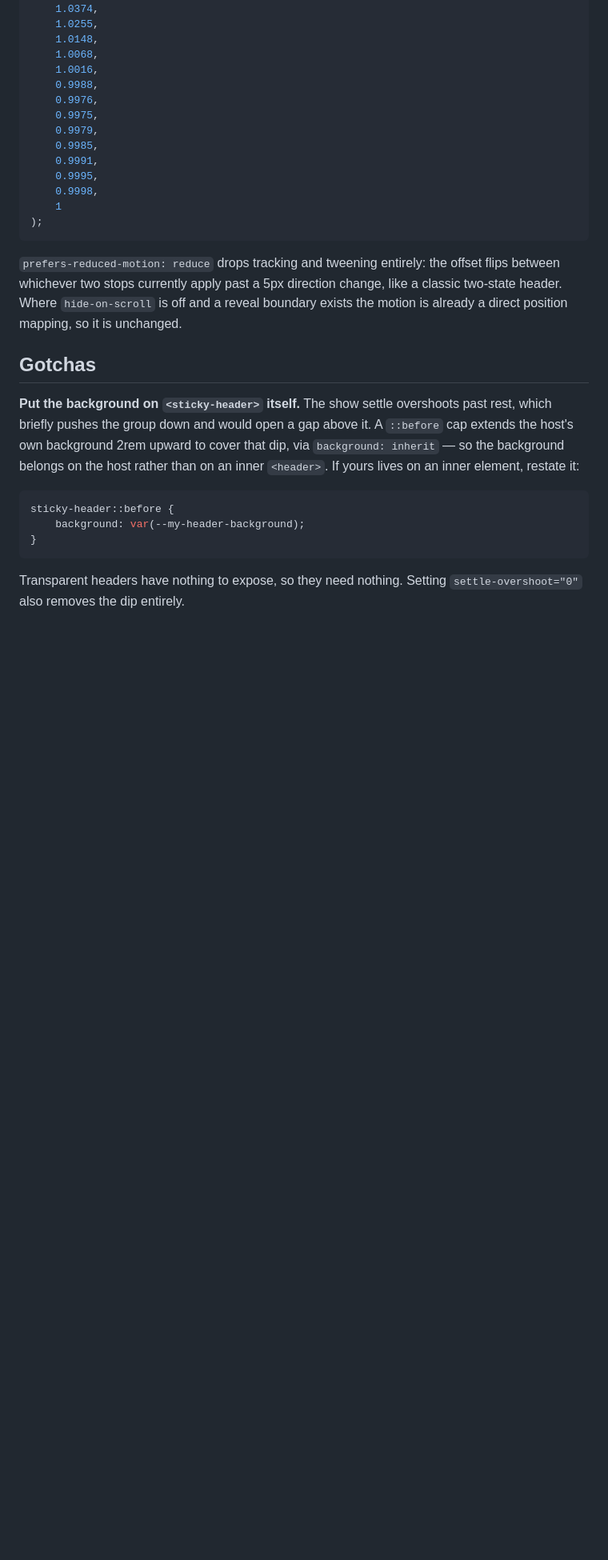
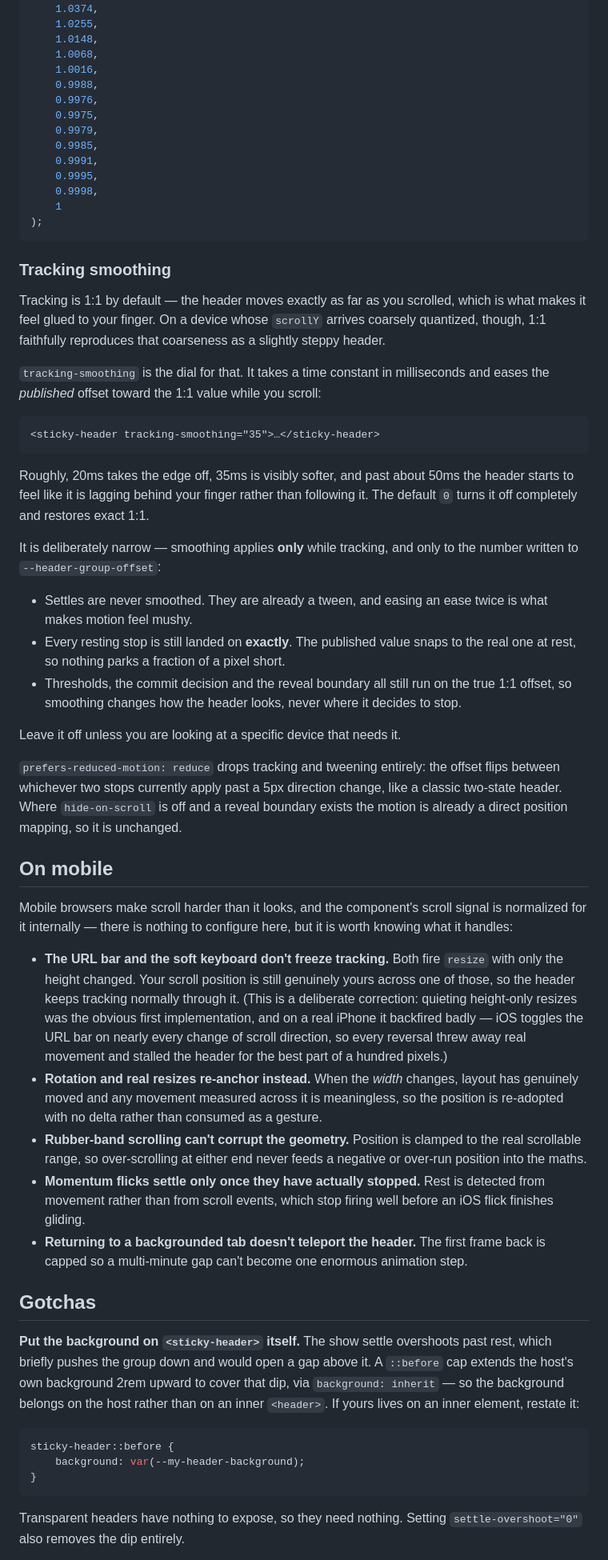
Before and after one commit to magic-spells/sticky-header, a Markdown page: README.md, the part around one of its changes. Shown at 80% size. Rendered like a GitHub page; blank space fills up the shorter version.

Commit message:
README: document tracking-smoothing, mobile behavior, refresh sizes
- tracking-smoothing was implemented but undocumented. Adds the attribute
  row and a Motion subsection: what the time constant does, rough guidance
  (20ms takes the edge off, 35ms is visibly softer, past ~50ms it reads as
  lag), and the three things that make it safe to reach for — settles are
  never smoothed, resting stops are still landed on exactly, and every
  threshold decision still runs on the true 1:1 offset.

- New "On mobile" section. The headline is that the URL bar and the soft
  keyboard no longer freeze tracking: height-only resizes keep deltas live,
  while width changes and rotation re-anchor instead. Also covers
  rubber-band clamping, momentum rest and tab-wakeup capping.

- Notes the internal scroll-signal layer where the README already talks
  about frames: one listener set, one self-terminating rAF loop, zero frames
  on a still page.

- Refreshes the stated bundle size against a fresh build: 6.1 -> 7.9 kB JS
  gzip (dist/sticky-header.min.js, 7878 B; 25,578 B raw). CSS is unchanged
  at 0.3 kB gzip. The growth is the signal layer plus the reveal boundary
  and smoothing work. "no dependencies" added and still true — vitest and
  jsdom are devDependencies.

Co-Authored-By: Claude Fable 5 <noreply@anthropic.com>
Claude-Session: https://claude.ai/code/session_017xS8Cra29aG7cDqFBdSHaM

````diff
--- a/README.md
+++ b/README.md
@@ -302,7 +305,37 @@ transition-timing-function: linear(
 );
 ```
 
+### Tracking smoothing
+
+Tracking is 1:1 by default — the header moves exactly as far as you scrolled, which is what makes it feel glued to your finger. On a device whose `scrollY` arrives coarsely quantized, though, 1:1 faithfully reproduces that coarseness as a slightly steppy header.
+
+`tracking-smoothing` is the dial for that. It takes a time constant in milliseconds and eases the _published_ offset toward the 1:1 value while you scroll:
+
+```html
+<sticky-header tracking-smoothing="35">…</sticky-header>
+```
+
+Roughly, 20ms takes the edge off, 35ms is visibly softer, and past about 50ms the header starts to feel like it is lagging behind your finger rather than following it. The default `0` turns it off completely and restores exact 1:1.
+
+It is deliberately narrow — smoothing applies **only** while tracking, and only to the number written to `--header-group-offset`:
+
+- Settles are never smoothed. They are already a tween, and easing an ease twice is what makes motion feel mushy.
+- Every resting stop is still landed on **exactly**. The published value snaps to the real one at rest, so nothing parks a fraction of a pixel short.
+- Thresholds, the commit decision and the reveal boundary all still run on the true 1:1 offset, so smoothing changes how the header looks, never where it decides to stop.
+
+Leave it off unless you are looking at a specific device that needs it.
+
 `prefers-reduced-motion: reduce` drops tracking and tweening entirely: the offset flips between whichever two stops currently apply past a 5px direction change, like a classic two-state header. Where `hide-on-scroll` is off and a reveal boundary exists the motion is already a direct position mapping, so it is unchanged.
+
+## On mobile
+
+Mobile browsers make scroll harder than it looks, and the component's scroll signal is normalized for it internally — there is nothing to configure here, but it is worth knowing what it handles:
+
+- **The URL bar and the soft keyboard don't freeze tracking.** Both fire `resize` with only the height changed. Your scroll position is still genuinely yours across one of those, so the header keeps tracking normally through it. (This is a deliberate correction: quieting height-only resizes was the obvious first implementation, and on a real iPhone it backfired badly — iOS toggles the URL bar on nearly every change of scroll direction, so every reversal threw away real movement and stalled the header for the best part of a hundred pixels.)
+- **Rotation and real resizes re-anchor instead.** When the _width_ changes, layout has genuinely moved and any movement measured across it is meaningless, so the position is re-adopted with no delta rather than consumed as a gesture.
+- **Rubber-band scrolling can't corrupt the geometry.** Position is clamped to the real scrollable range, so over-scrolling at either end never feeds a negative or over-run position into the maths.
+- **Momentum flicks settle only once they have actually stopped.** Rest is detected from movement rather than from scroll events, which stop firing well before an iOS flick finishes gliding.
+- **Returning to a backgrounded tab doesn't teleport the header.** The first frame back is capped so a multi-minute gap can't become one enormous animation step.
 
 ## Gotchas
 
````
Also changed, not shown: other parts of README.md (+4 -1 lines).
